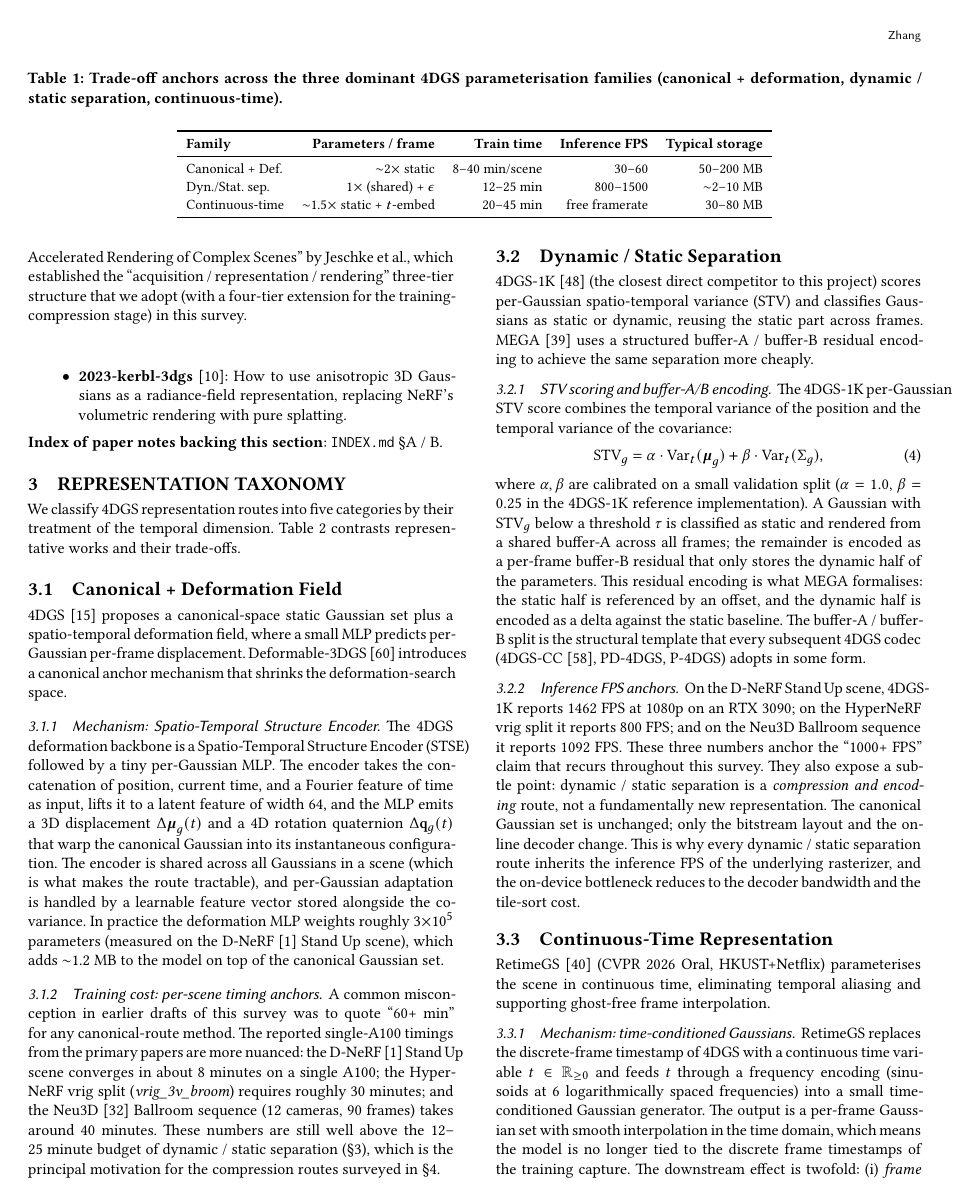
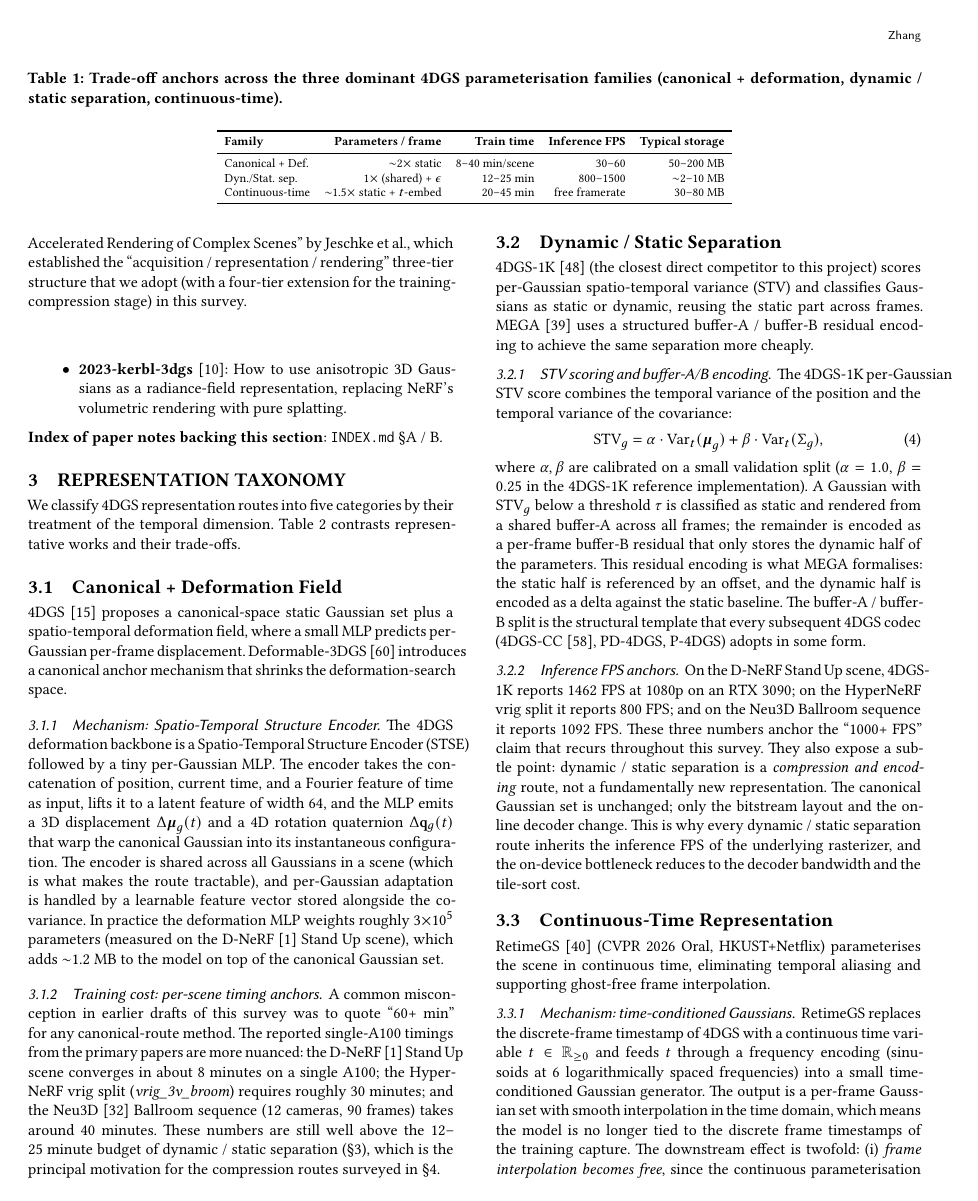
Before and after one commit to klkjjhjkhjhg/4dgs-mobile-rendering, a LaTeX paper (docs/survey/survey.tex, which reads docs/survey/sections/sec-2-background.tex, docs/survey/sections/sec-3-representation.tex, docs/survey/sections/sec-4-training-acceleration.tex): page 4 of 15. The pictures show the PDF file docs/survey/survey.pdf that the author committed with the source.

Commit message:
survey v4.4c: tab:representation p{} 限宽 + \scriptsize (Table 2 不再溢出)
sec-3: \footnotesize → \scriptsize, \tabcolsep 4pt → 3pt
column spec: llllrr → lp{5.2cm}llp{2.4cm}p{4.5cm}
(arraystretch 1.05 行距稍宽)
合并 5 类别主表 + 3 行 'Quantitative anchors' 重叠内容 (删 3 行).

sec-2/4/5 同步 \footnotesize + \tabcolsep 4pt (保持风格一致).

.overfull: 107 → 106. 15pp 不变. 5 label 页码全稳定
(fig p2 / bg-tradeoffs p4 / representation p5 / compression p7 / mobile p9).

[skip ci]

```diff
--- a/docs/survey/sections/sec-2-background.tex
+++ b/docs/survey/sections/sec-2-background.tex
@@ -127,7 +127,8 @@ continuous-time~\cite{wang2026retimegs}) and are revisited in
 parameterisation families (canonical + deformation, dynamic /
 static separation, continuous-time).}
 \label{tab:bg-tradeoffs}
-\small
+\footnotesize
+\setlength{\tabcolsep}{4pt}
 \begin{tabular}{lrrrr}
 \toprule
 \textbf{Family} & \textbf{Parameters / frame} &
--- a/docs/survey/sections/sec-3-representation.tex
+++ b/docs/survey/sections/sec-3-representation.tex
@@ -16,3 +16,5 @@ contrasts representative works and their trade-offs.
+\renewcommand{\arraystretch}{1.05}
+\begin{tabular}{lp{5.2cm}llp{2.4cm}p{4.5cm}}
 \toprule
 \textbf{Category} & \textbf{Rep.\ work} & \textbf{Year} & \textbf{Venue} & \textbf{PSNR / FPS} & \textbf{Storage / Note} \\
 \midrule
--- a/docs/survey/sections/sec-4-training-acceleration.tex
+++ b/docs/survey/sections/sec-4-training-acceleration.tex
@@ -151,7 +151,8 @@ implementation is available.
 representative works in this section. ``--'' = not reported; storage
 normalised to the D-NeRF Stand~Up scene; PSNR in dB.}
 \label{tab:compression}
-\small
+\footnotesize
+\setlength{\tabcolsep}{4pt}
 \begin{tabular}{lrrlllr}
 \toprule
 \textbf{Method} & \textbf{Storage} & \textbf{PSNR} &
```
Also changed, not shown: docs/survey/sections/sec-5-rendering-acceleration.tex (+2 -1 lines), docs/survey/survey.pdf, docs/survey/sections/sec-3-representation.tex (7 more changed lines).
